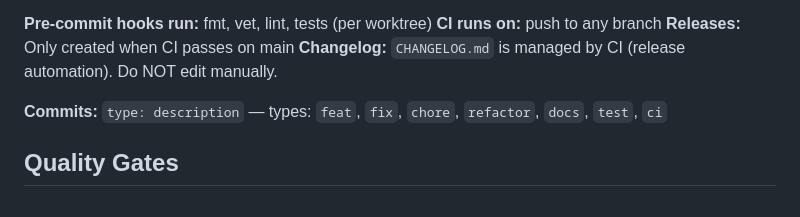
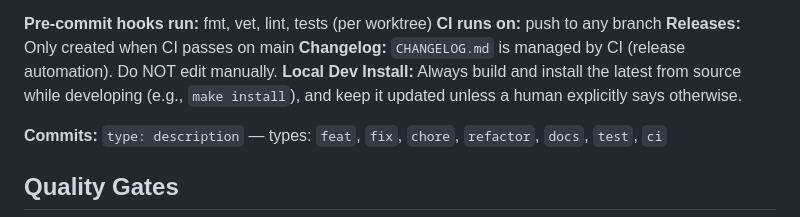
Before and after one commit to dreamiurg/smoke, a Markdown page: CLAUDE.md, the part around the change. GitHub-like rendering.

Commit message:
docs: require local dev install

```diff
--- a/CLAUDE.md
+++ b/CLAUDE.md
@@ -110,6 +110,7 @@ make test
 **CI runs on:** push to any branch
 **Releases:** Only created when CI passes on main
 **Changelog:** `CHANGELOG.md` is managed by CI (release automation). Do NOT edit manually.
+**Local Dev Install:** Always build and install the latest from source while developing (e.g., `make install`), and keep it updated unless a human explicitly says otherwise.
 
 **Commits:** `type: description` — types: `feat`, `fix`, `chore`, `refactor`, `docs`, `test`, `ci`
 
```
